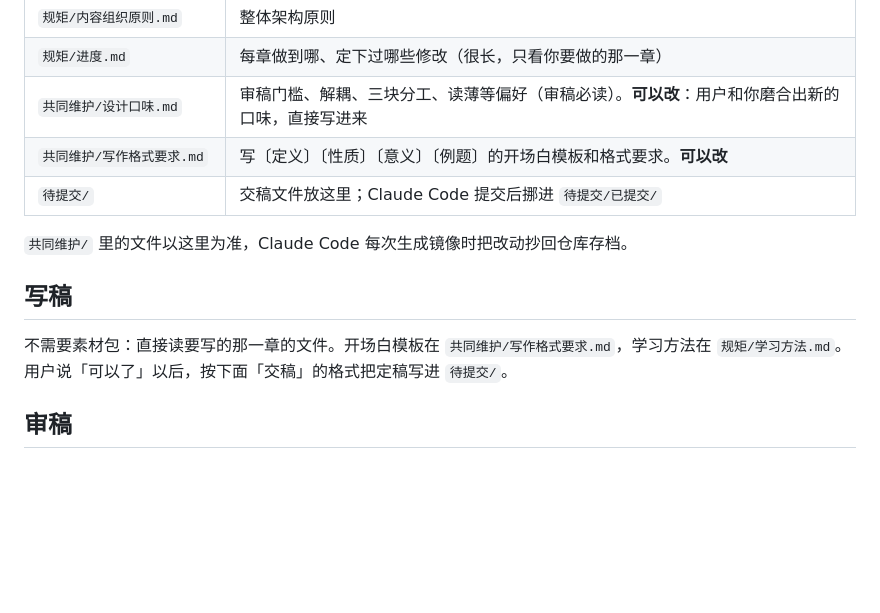
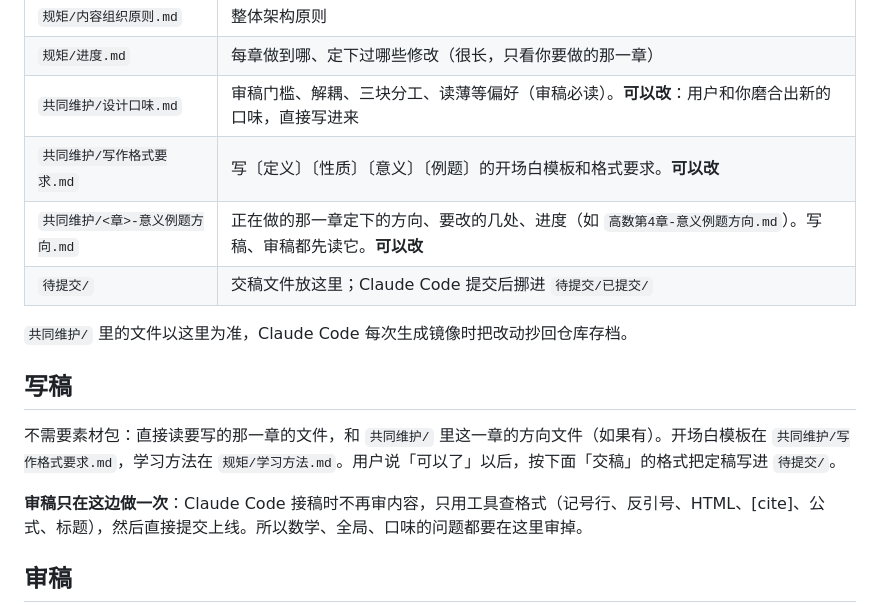
Before and after one commit to Xushengqwer/kaoyan-math-review, a Markdown page: docs/mirror-readme.md, the part around the change. Drawn GitHub-style; blank space fills up the shorter version.

Commit message:
接稿不再审内容（审稿只在 Antigravity 做一次）；镜像 README 写明每章的方向文件放在 共同维护/
Co-Authored-By: Claude Opus 5.5 <noreply@anthropic.com>

```diff
--- a/docs/mirror-readme.md
+++ b/docs/mirror-readme.md
@@ -18,13 +18,16 @@
 | `规矩/进度.md` | 每章做到哪、定下过哪些修改（很长，只看你要做的那一章） |
 | `共同维护/设计口味.md` | 审稿门槛、解耦、三块分工、读薄等偏好（审稿必读）。**可以改**：用户和你磨合出新的口味，直接写进来 |
 | `共同维护/写作格式要求.md` | 写〔定义〕〔性质〕〔意义〕〔例题〕的开场白模板和格式要求。**可以改** |
+| `共同维护/<章>-意义例题方向.md` | 正在做的那一章定下的方向、要改的几处、进度（如 `高数第4章-意义例题方向.md`）。写稿、审稿都先读它。**可以改** |
 | `待提交/` | 交稿文件放这里；Claude Code 提交后挪进 `待提交/已提交/` |
 
 `共同维护/` 里的文件以这里为准，Claude Code 每次生成镜像时把改动抄回仓库存档。
 
 ## 写稿
 
-不需要素材包：直接读要写的那一章的文件。开场白模板在 `共同维护/写作格式要求.md`，学习方法在 `规矩/学习方法.md`。用户说「可以了」以后，按下面「交稿」的格式把定稿写进 `待提交/`。
+不需要素材包：直接读要写的那一章的文件，和 `共同维护/` 里这一章的方向文件（如果有）。开场白模板在 `共同维护/写作格式要求.md`，学习方法在 `规矩/学习方法.md`。用户说「可以了」以后，按下面「交稿」的格式把定稿写进 `待提交/`。
+
+**审稿只在这边做一次**：Claude Code 接稿时不再审内容，只用工具查格式（记号行、反引号、HTML、[cite]、公式、标题），然后直接提交上线。所以数学、全局、口味的问题都要在这里审掉。
 
 ## 审稿
 
```
Also changed, not shown: CLAUDE.md (+2 -1 lines).
